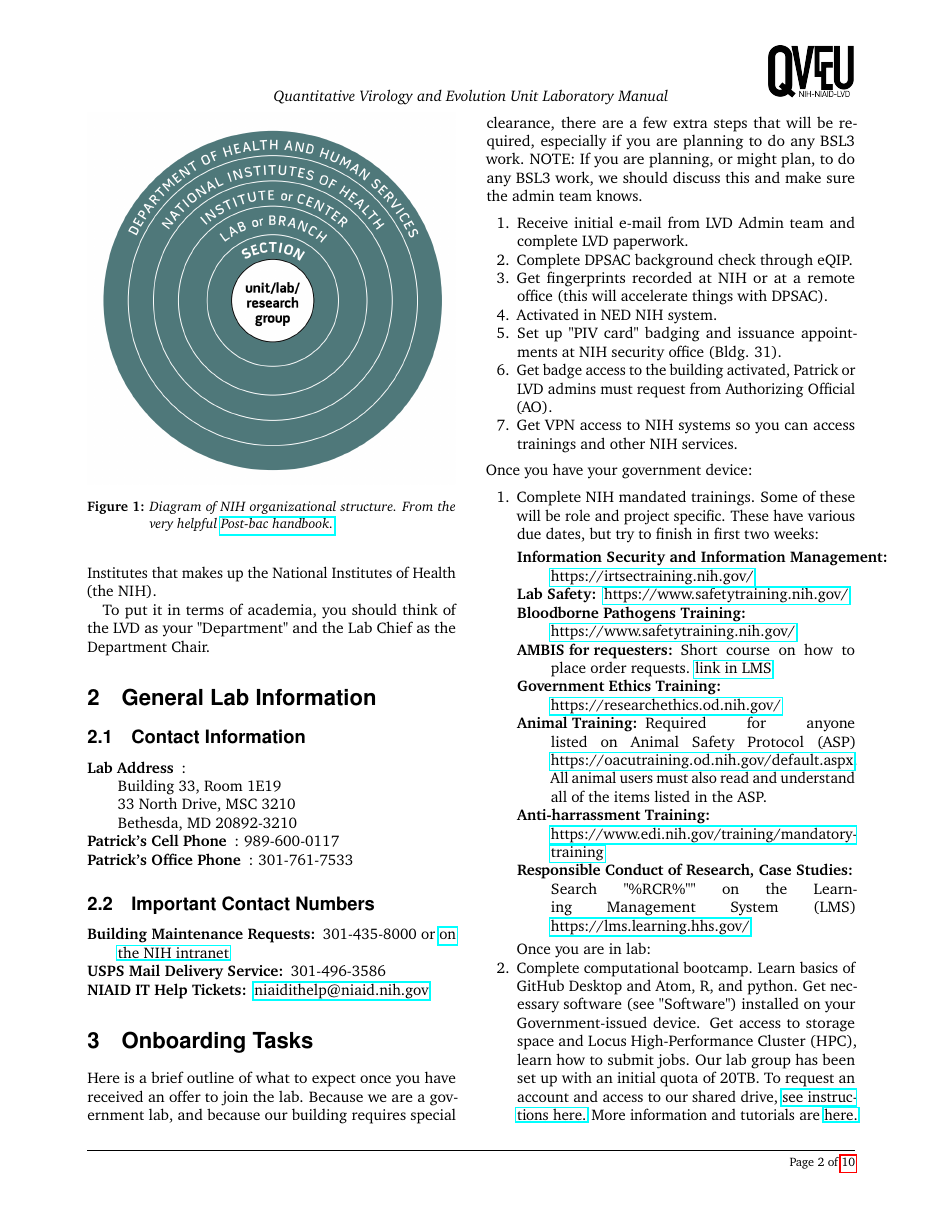
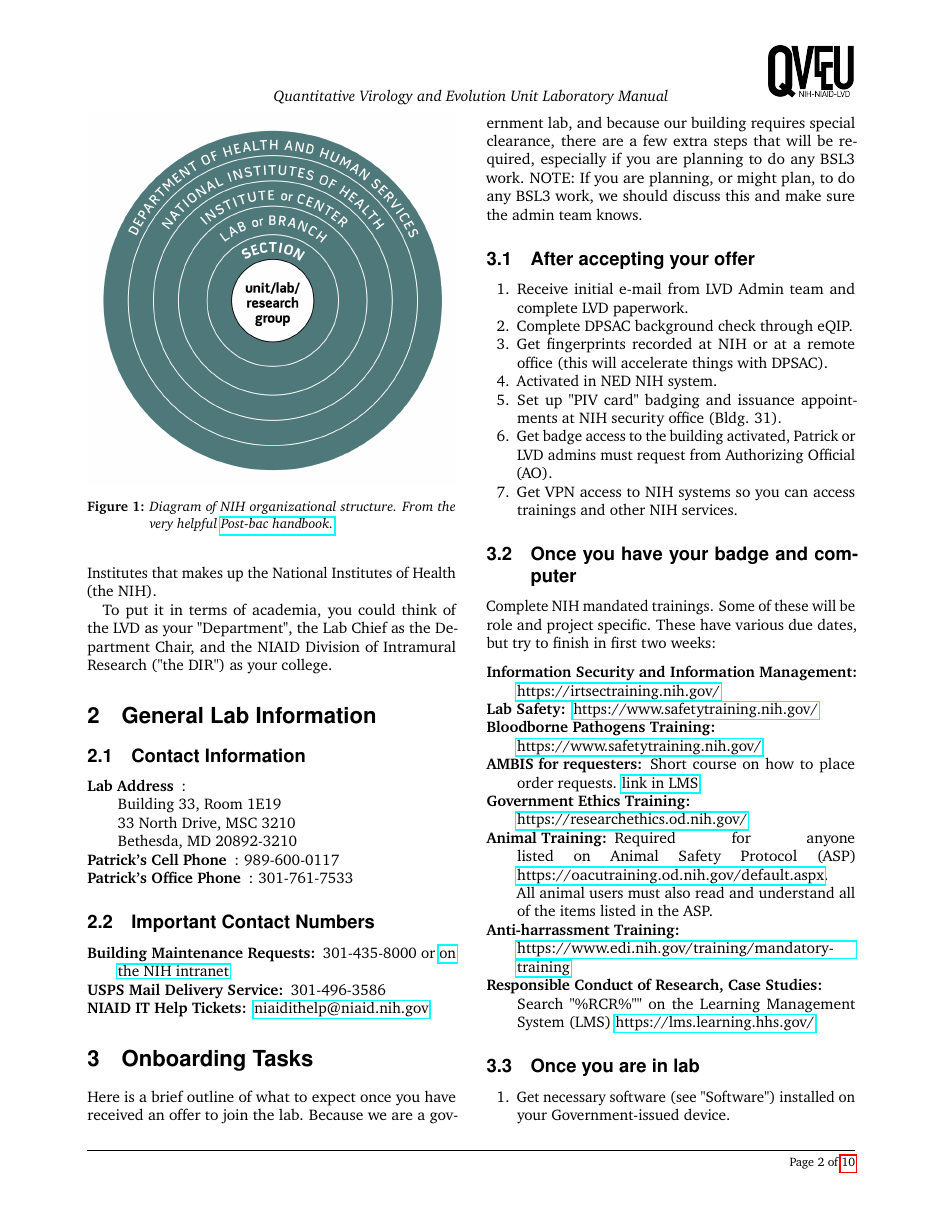
Before and after one commit to QVEU/QVEU, a LaTeX document (ExpectationsDocument/main.tex): page 2 of 10. Compiled offline with pdfLaTeX.

Commit message:
ONe more pass of changes for the day

```diff
--- a/ExpectationsDocument/main.tex
+++ b/ExpectationsDocument/main.tex
@@ -95,7 +95,7 @@ Core values are the beliefs that motivate us. In my scientific training, I’ve
 \subsection{Setting: The LVD, NIAID, and the NIH}
 The Quantitative Virology and Evolution Unit is part of the Laboratory of Viral Diseases (the LVD). The LVD operates under the Division of Intramural Research, the intramural reseearch arm of the National Institute of Allergy and Infectious Diseases (NIAID). NIAID is one of Institutes that makes up the National Institutes of Health (the NIH).
 
-To put it in terms of academia, you should think of the LVD as your "Department" and the Lab Chief as the Department Chair.
+To put it in terms of academia, you could think of the LVD as your "Department", the Lab Chief as the Department Chair, and the NIAID Division of Intramural Research ("the DIR") as your college.
 
 \begin{figure}
 	\includegraphics[width=\linewidth]{unitlab.png} % Figure image
@@ -121,6 +121,8 @@ To put it in terms of academia, you should think of the LVD as your "Department"
 \section{Onboarding Tasks}
 Here is a brief outline of what to expect once you have received an offer to join the lab. Because we are a government lab, and because our building requires special clearance, there are a few extra steps that will be required, especially if you are planning to do any BSL3 work.
 NOTE: If you are planning, or might plan, to do any BSL3 work, we should discuss this and make sure the admin team knows.
+
+\subsection{After accepting your offer}
 \begin{enumerate}
 \item Receive initial e-mail from LVD Admin team and complete LVD paperwork.
 \item Complete DPSAC background check through eQIP.
@@ -130,9 +132,9 @@ NOTE: If you are planning, or might plan, to do any BSL3 work, we should discuss
 \item Get badge access to the building activated, Patrick or LVD admins must request from Authorizing Official (AO).
 \item Get VPN access to NIH systems so you can access trainings and other NIH services.
 \end{enumerate}
-Once you have your government device:
-\begin{enumerate}
-\item Complete NIH mandated trainings. Some of these will be role and project specific.
+
+\subsection{Once you have your badge and computer}
+Complete NIH mandated trainings. Some of these will be role and project specific.
 These have various due dates, but try to finish in first two weeks:
 \begin{description}
 \item[Information Security and Information Management:]\href{https://irtsectraining.nih.gov/}{https://irtsectraining.nih.gov/}
@@ -145,9 +147,12 @@ These have various due dates, but try to finish in first two weeks:
 \item[Responsible Conduct of Research, Case Studies:] Search  "\%RCR\%"" on the Learning Management System (LMS) \href{https://lms.learning.hhs.gov/}{https://lms.learning.hhs.gov/}
 \end{description}
 
-Once you are in lab:
-\item Complete computational bootcamp. Learn basics of GitHub Desktop and Atom, R, and python. Get necessary software (see "Software") installed on your Government-issued device. Get access to storage space and Locus High-Performance Cluster (HPC), learn how to submit jobs. Our lab group has been set up with an initial quota of 20TB. To request an account and access to our shared drive, \href{https://locus.niaid.nih.gov/userportal/documentation.php#Getting-Started/Request-an-Account}{see instructions here.} More information and tutorials are \href{https://locus.niaid.nih.gov}{here.}
+\subsection{Once you are in lab}
+\begin{enumerate}
+\item Get necessary software (see "Software") installed on your Government-issued device.
 \item Complete lab tour and orientation.	Learn where things are, how things work, where to order, where to shop on campus for equipment and reagents.
+\item Complete computational bootcamp. Learn basics of GitHub Desktop and Atom, R, and python.
+\item Get access to storage space and Locus High-Performance Cluster (HPC), learn how to submit jobs. Our lab group has been set up with an initial quota of 20TB. To request an account and access to our shared drive, \href{https://locus.niaid.nih.gov/userportal/documentation.php#Getting-Started/Request-an-Account}{see instructions here.} More information and tutorials are \href{https://locus.niaid.nih.gov}{here.}
 \end{enumerate}
 
 \section{Expectations}
```
Also changed, not shown: ExpectationsDocument/main.pdf, 5 other files.
